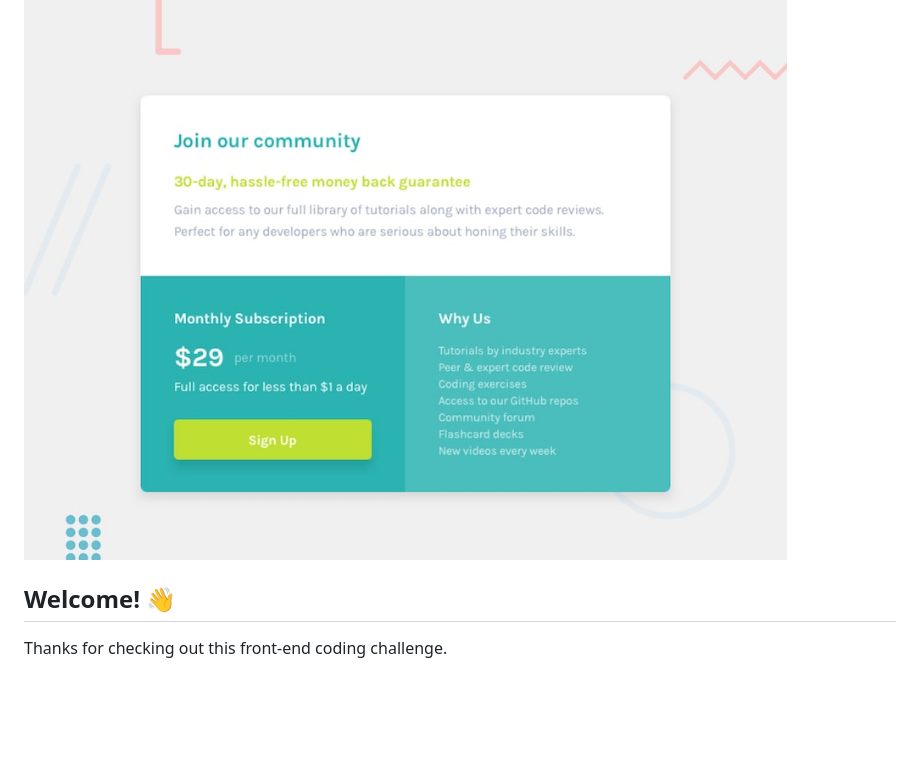
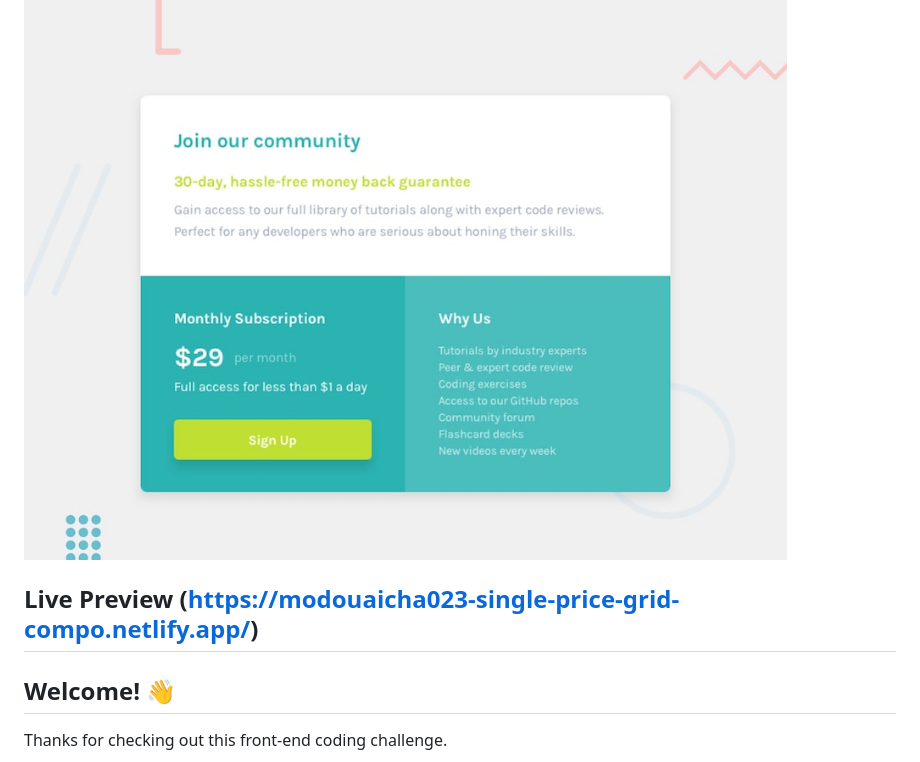
Before and after one commit to modouaicha023/frontend-mentor-challenge, a Markdown page: README.md, the part around the change. Rendered like a GitHub page; blank space fills up the shorter version.

```diff
--- a/README.md
+++ b/README.md
@@ -1,7 +1,7 @@
 # Frontend Mentor - Single price grid component
 
 ![Design preview for the Single price grid component coding challenge](./design/desktop-preview.jpg)
-
+## Live Preview (https://modouaicha023-single-price-grid-compo.netlify.app/)
 ## Welcome! 👋
 
 Thanks for checking out this front-end coding challenge.
```
